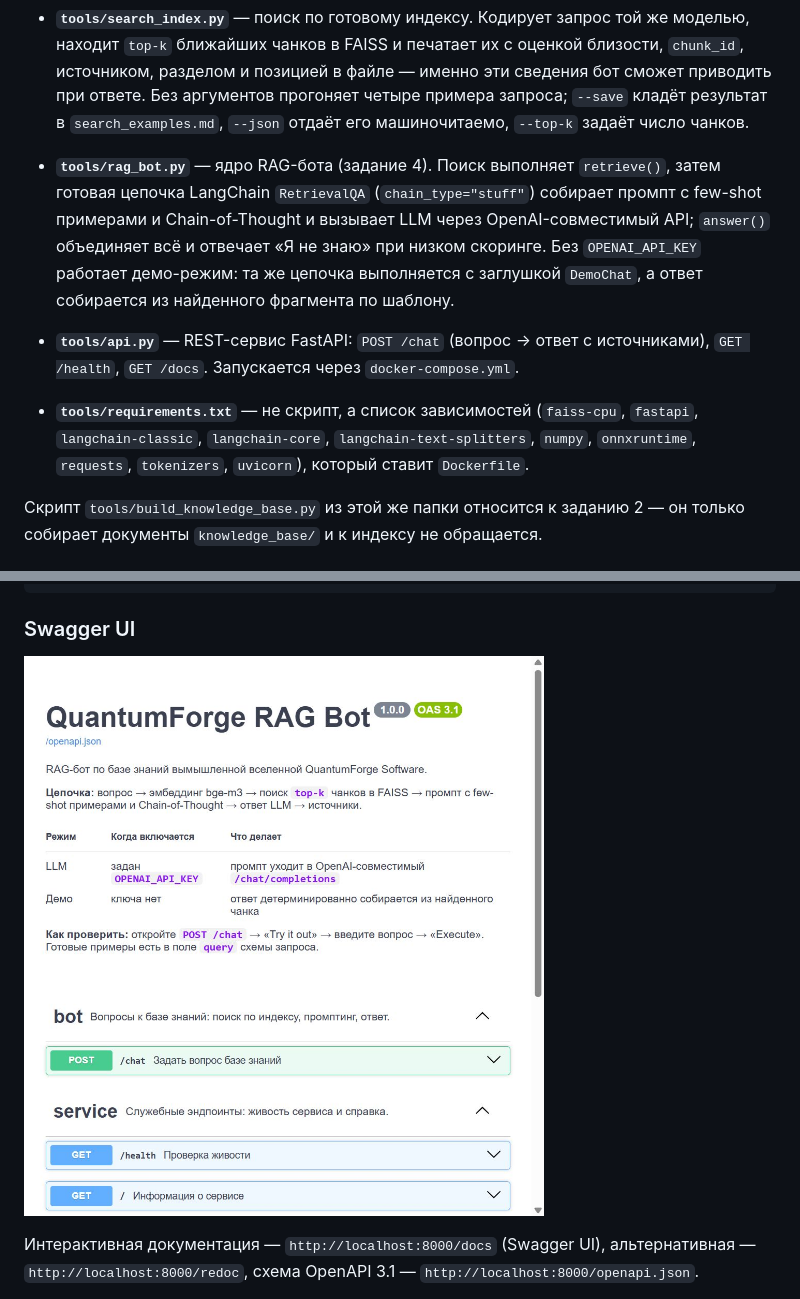
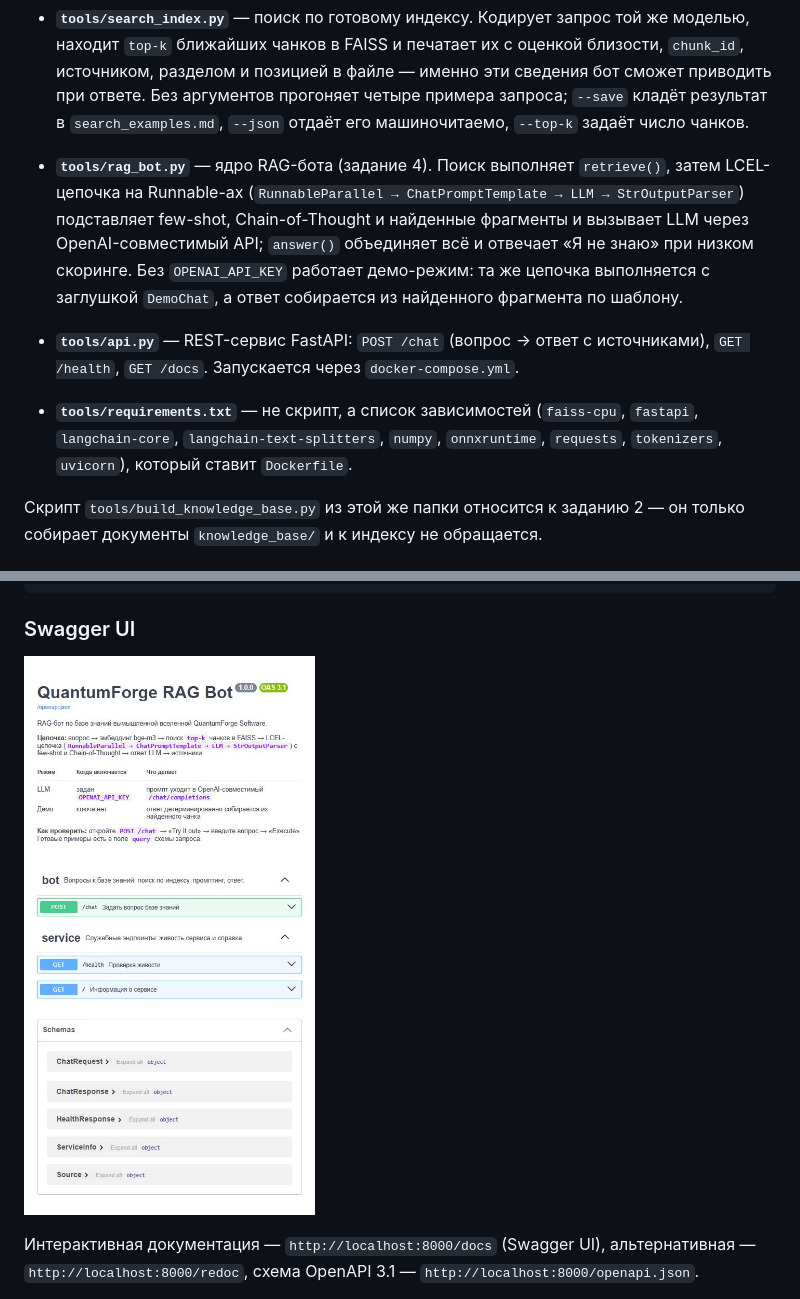
Before and after one commit to sgzachesov/architecture-ai, a Markdown page: index/README.md, 2 parts joined by grey strips. GitHub-like rendering; pictures changed too: index/swagger.jpeg.

Commit message:
refactor: replace legacy RetrievalQA with LCEL chain

```diff
--- a/index/README.md
+++ b/index/README.md
@@ -42,11 +42,11 @@
 
 - **`tools/search_index.py`** — поиск по готовому индексу. Кодирует запрос той же моделью, находит `top-k` ближайших чанков в FAISS и печатает их с оценкой близости, `chunk_id`, источником, разделом и позицией в файле — именно эти сведения бот сможет приводить при ответе. Без аргументов прогоняет четыре примера запроса; `--save` кладёт результат в `search_examples.md`, `--json` отдаёт его машиночитаемо, `--top-k` задаёт число чанков.
 
-- **`tools/rag_bot.py`** — ядро RAG-бота (задание 4). Поиск выполняет `retrieve()`, затем готовая цепочка LangChain `RetrievalQA` (`chain_type="stuff"`) собирает промпт с few-shot примерами и Chain-of-Thought и вызывает LLM через OpenAI-совместимый API; `answer()` объединяет всё и отвечает «Я не знаю» при низком скоринге. Без `OPENAI_API_KEY` работает демо-режим: та же цепочка выполняется с заглушкой `DemoChat`, а ответ собирается из найденного фрагмента по шаблону.
+- **`tools/rag_bot.py`** — ядро RAG-бота (задание 4). Поиск выполняет `retrieve()`, затем LCEL-цепочка на Runnable-ах (`RunnableParallel → ChatPromptTemplate → LLM → StrOutputParser`) подставляет few-shot, Chain-of-Thought и найденные фрагменты и вызывает LLM через OpenAI-совместимый API; `answer()` объединяет всё и отвечает «Я не знаю» при низком скоринге. Без `OPENAI_API_KEY` работает демо-режим: та же цепочка выполняется с заглушкой `DemoChat`, а ответ собирается из найденного фрагмента по шаблону.
 
 - **`tools/api.py`** — REST-сервис FastAPI: `POST /chat` (вопрос → ответ с источниками), `GET /health`, `GET /docs`. Запускается через `docker-compose.yml`.
 
-- **`tools/requirements.txt`** — не скрипт, а список зависимостей (`faiss-cpu`, `fastapi`, `langchain-classic`, `langchain-core`, `langchain-text-splitters`, `numpy`, `onnxruntime`, `requests`, `tokenizers`, `uvicorn`), который ставит `Dockerfile`.
+- **`tools/requirements.txt`** — не скрипт, а список зависимостей (`faiss-cpu`, `fastapi`, `langchain-core`, `langchain-text-splitters`, `numpy`, `onnxruntime`, `requests`, `tokenizers`, `uvicorn`), который ставит `Dockerfile`.
 
 Скрипт `tools/build_knowledge_base.py` из этой же папки относится к заданию 2 — он только собирает документы `knowledge_base/` и к индексу не обращается.
 
```
Also changed, not shown: Project_template.md (+4 -4 lines), index/rag_examples.md (+6 -6 lines), 3 other files.
